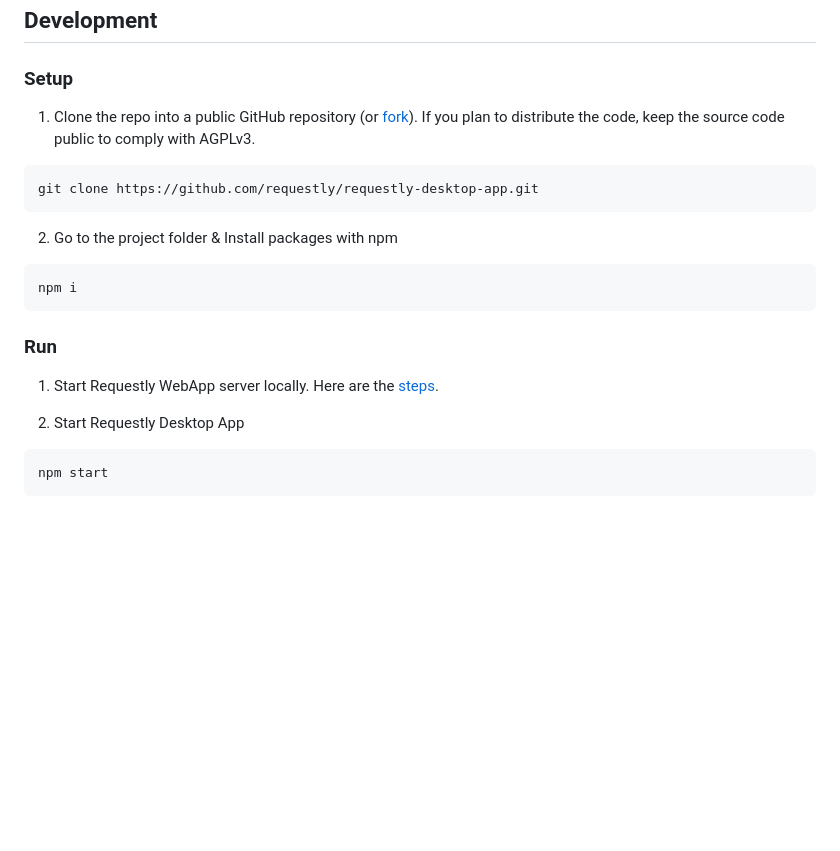
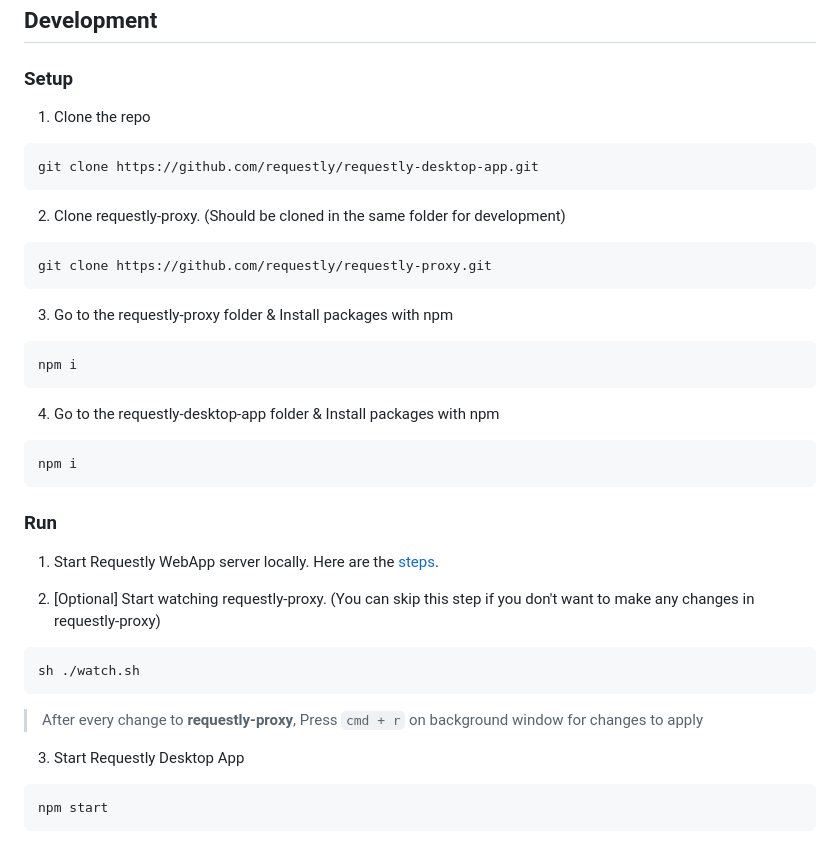
Before and after one commit to requestly/requestly-desktop-app, a Markdown page: README.md, the part around the change. Rendered like a GitHub page; blank space fills up the shorter version.

Commit message:
chore: updated readme

````diff
--- a/README.md
+++ b/README.md
@@ -45,13 +45,24 @@ Npm (Version: 8.5.5)
 
 ## Development
 ### Setup
-1. Clone the repo into a public GitHub repository (or [fork](https://github.com/requestly/requestly-desktop-app/fork)). If you plan to distribute the code, keep the source code public to comply with AGPLv3.
+1. Clone the repo
 
 ```
 git clone https://github.com/requestly/requestly-desktop-app.git
 ```
 
-2. Go to the project folder & Install packages with npm
+2. Clone requestly-proxy. (Should be cloned in the same folder for development)
+
+```
+git clone https://github.com/requestly/requestly-proxy.git
+```
+
+3. Go to the requestly-proxy folder & Install packages with npm
+```
+npm i
+```
+
+4. Go to the requestly-desktop-app folder & Install packages with npm
 ```
 npm i
 ```
@@ -60,7 +71,13 @@ npm i
 
 1. Start Requestly WebApp server locally. Here are the [steps](https://github.com/requestly/requestly-master/blob/master/app/README.md).
 
-2. Start Requestly Desktop App
+2. [Optional] Start watching requestly-proxy. (You can skip this step if you don't want to make any changes in requestly-proxy)
+```
+sh ./watch.sh
+```
+> After every change to **requestly-proxy**, Press `cmd + r` on background window for changes to apply
+
+3. Start Requestly Desktop App
 ```
 npm start
 ```
````
